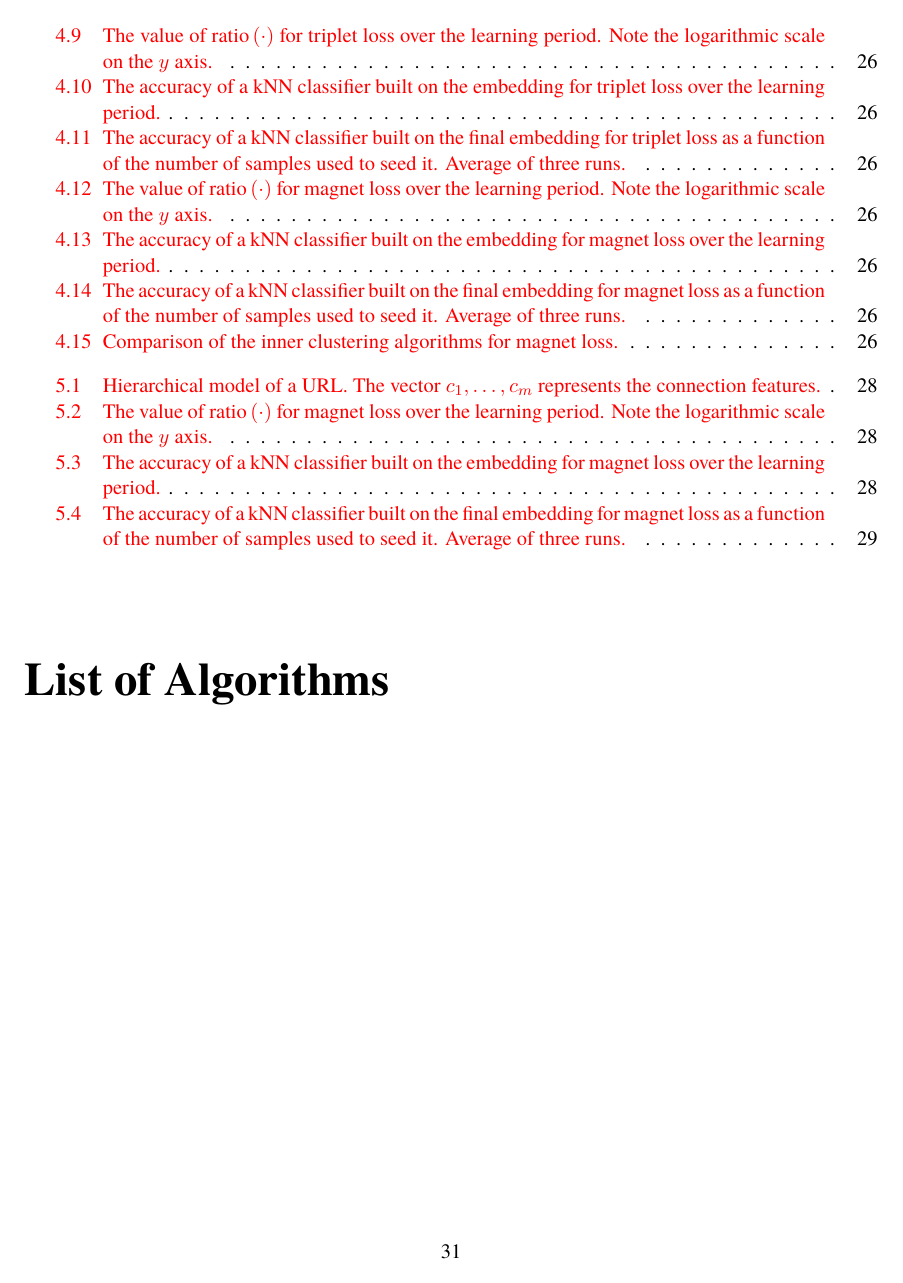
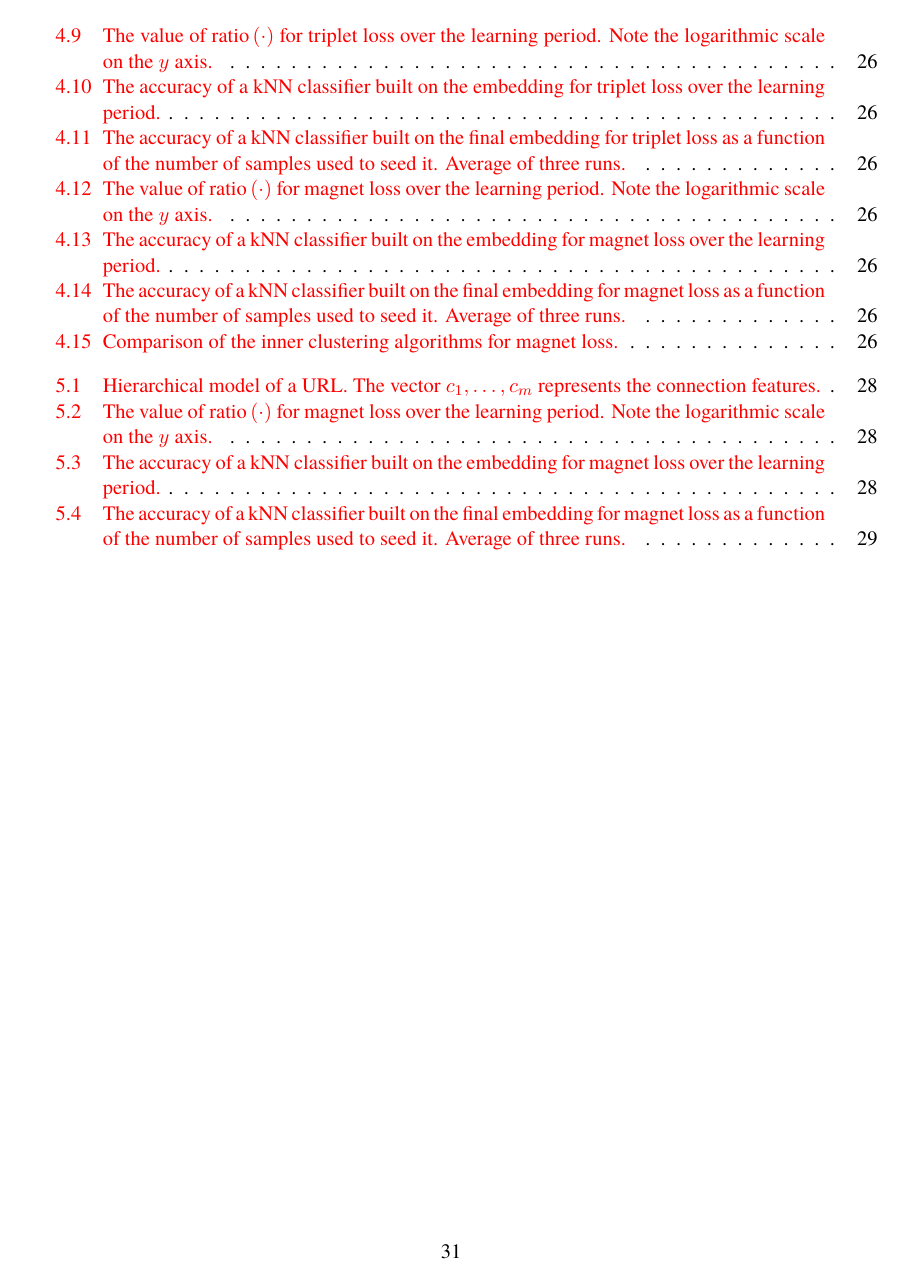
Before and after one commit to marekdedic/DP-text, a LaTeX thesis (DP.tex, which reads preamble.tex): page 31 of 36. Compiled offline with XeLaTeX.

Commit message:
Removed the algorithm list

```diff
--- a/DP.tex
+++ b/DP.tex
@@ -52,8 +52,6 @@
 
 	\listoffigures
 	\addcontentsline{toc}{chapter}{List of Figures}
-	\listofalgorithms
-	\addcontentsline{toc}{chapter}{List of Algorithms}
 \endgroup
 
 \printbibliography
--- a/preamble.tex
+++ b/preamble.tex
@@ -9,11 +9,6 @@
 
 \makeatletter
 \newcommand{\blx@nowarnpolyglossia}{} % Disable biblatex complaining about polyglossia
-\patchcmd{\@chapter}%
-	{\chaptermark{#1}}%
-	{\chaptermark{#1}%
-	\addtocontents{loa}{\protect\addvspace{10\p@}}}%
-	{}{}%
 \makeatother
 
 \usepackage{polyglossia}
```
